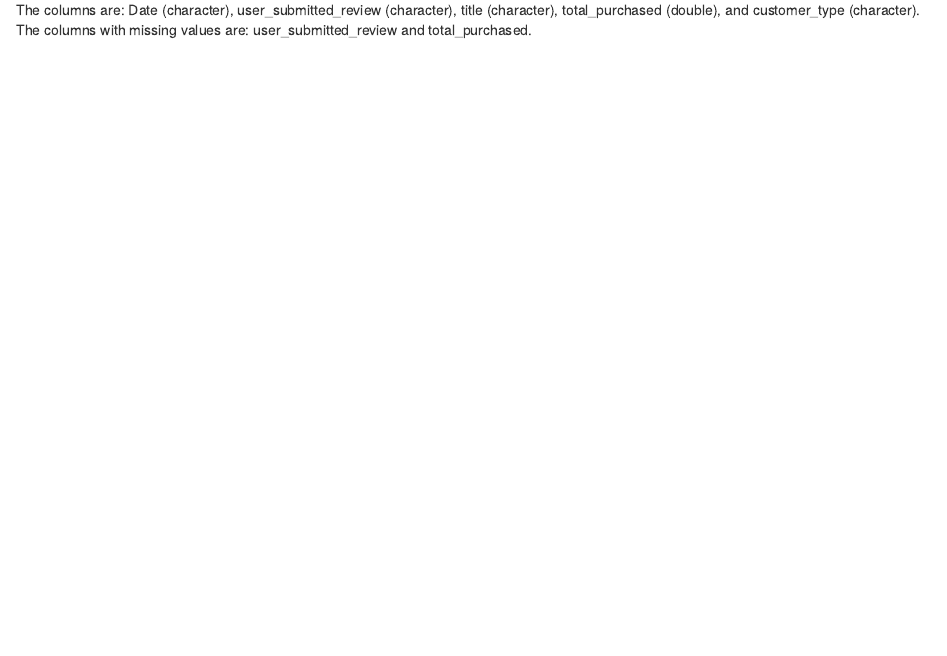
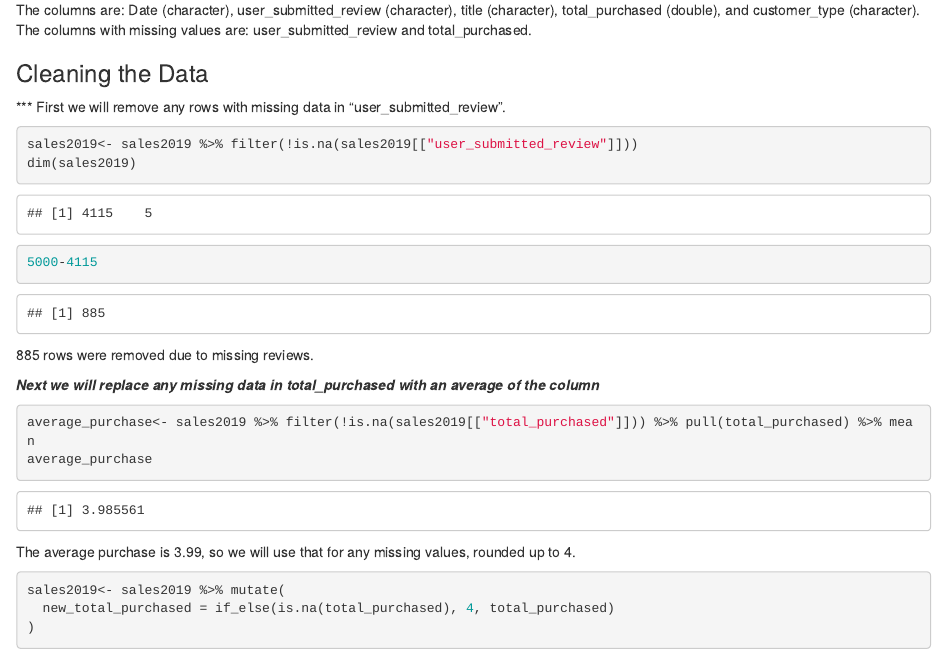
Before and after one commit to amelia-upmetrics/DataQuest_books_2019, an R Markdown document (Book Sales 2019.Rmd): the page in a window 1100 px wide, from 3310 px down. Rendered offline with R 4.5, knitr and Pandoc, with nearby package versions.

Commit message:
Cleaned the data

````diff
--- a/Book Sales 2019.Rmd
+++ b/Book Sales 2019.Rmd
@@ -37,3 +37,27 @@ for(c in col_names){
 
 The columns are: Date (character), user_submitted_review (character), title (character), total_purchased (double), and customer_type (character).
 The columns with missing values are: user_submitted_review and total_purchased.
+
+### Cleaning the Data
+
+*** First we will remove any rows with missing data in "user_submitted_review".
+```{r}
+sales2019<- sales2019 %>% filter(!is.na(sales2019[["user_submitted_review"]]))
+dim(sales2019)
+5000-4115
+```
+885 rows were removed due to missing reviews.
+
+***Next we will replace any missing data in total_purchased with an average of the column***
+```{r}
+average_purchase<- sales2019 %>% filter(!is.na(sales2019[["total_purchased"]])) %>% pull(total_purchased) %>% mean
+average_purchase
+```
+
+The average purchase is 3.99, so we will use that for any missing values, rounded up to 4.
+
+```{r}
+sales2019<- sales2019 %>% mutate(
+  new_total_purchased = if_else(is.na(total_purchased), 4, total_purchased)
+)
+```
````
